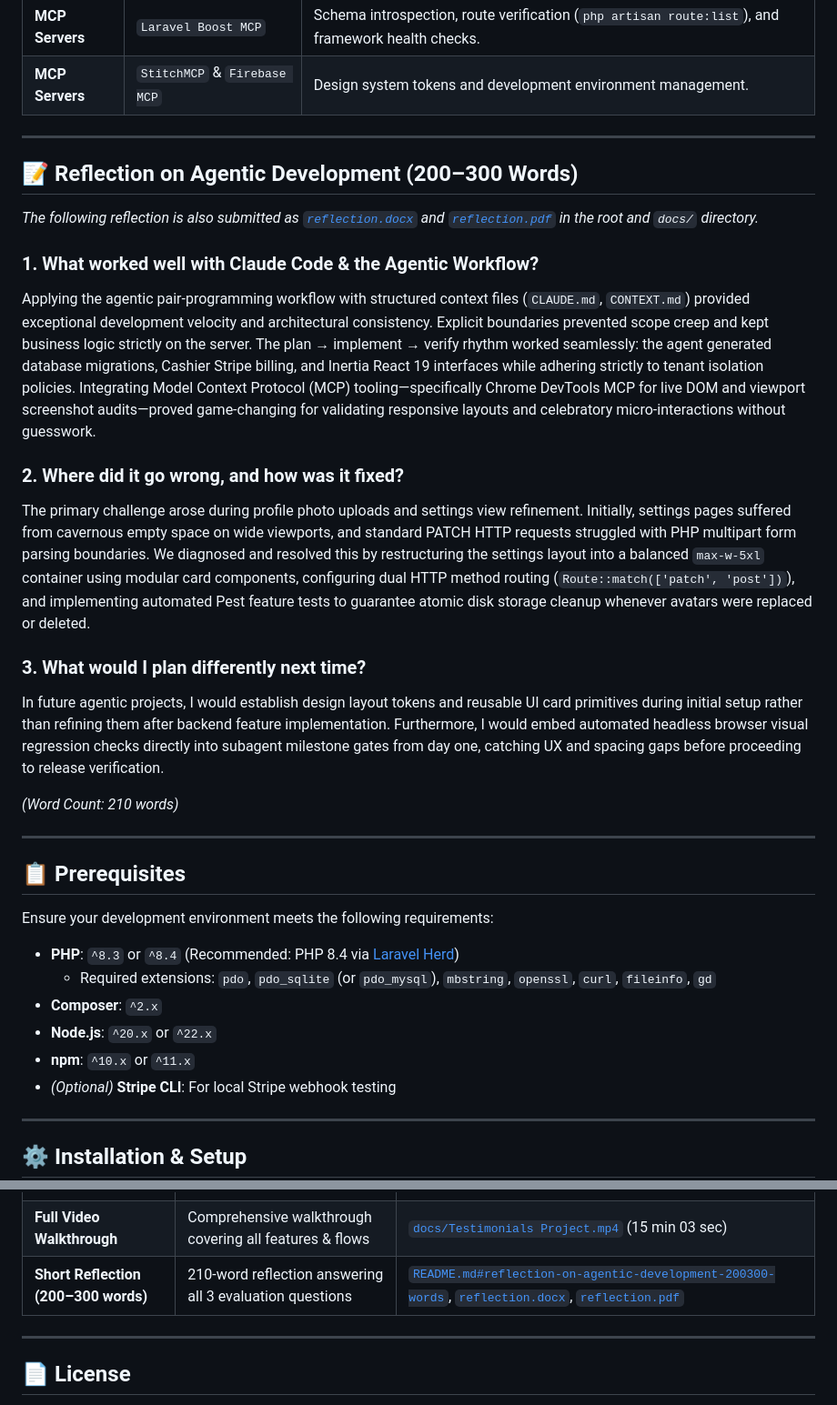
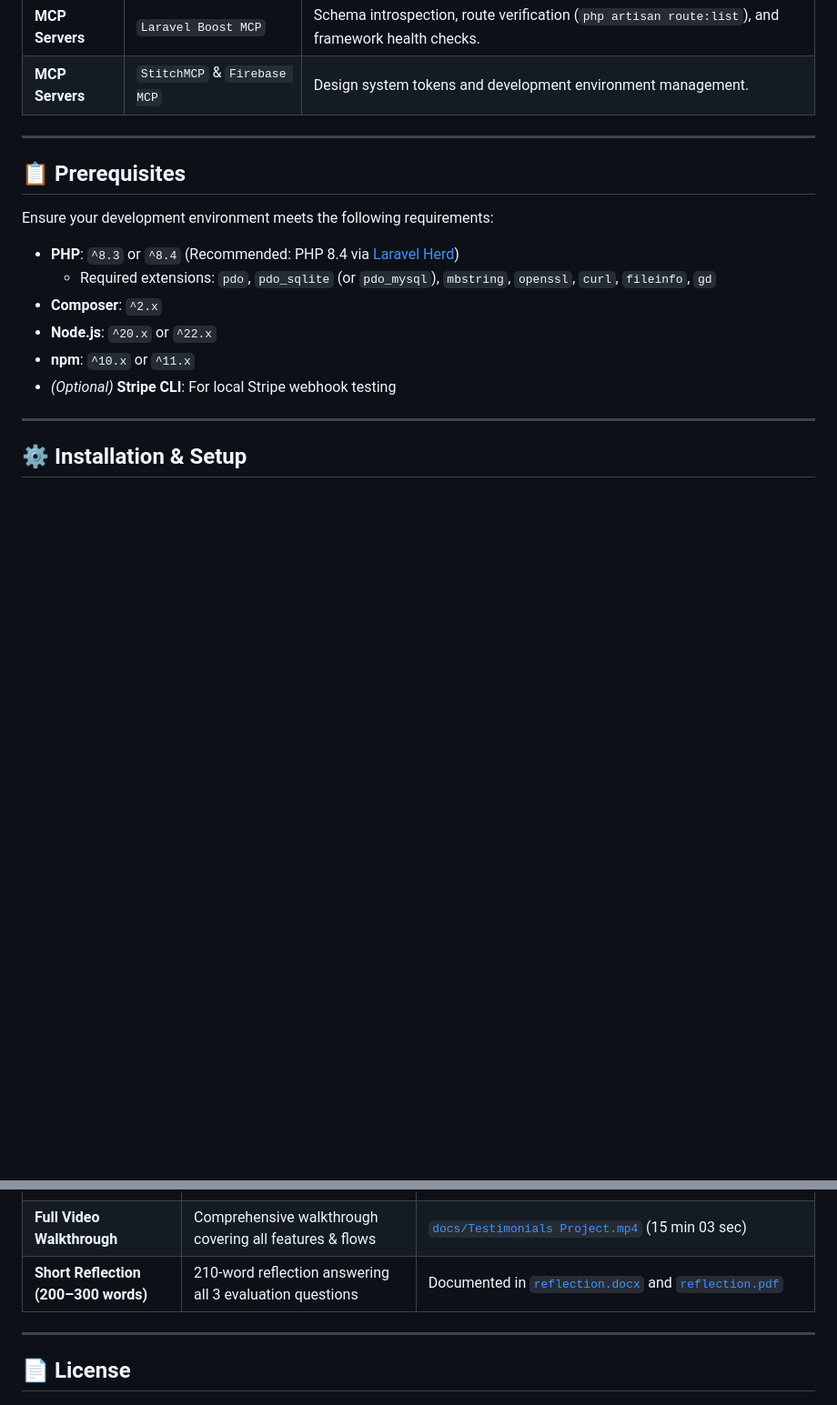
Before and after one commit to Enjamam/Testimonials, a Markdown page: README.md, 2 parts joined by grey strips. Shown at 91% size. GitHub-like rendering; blank space fills up the shorter version.

```diff
--- a/README.md
+++ b/README.md
@@ -101,23 +181,6 @@ Our agentic engineering workflow combined specialized subagents, domain skills,
 | **MCP Servers** | `chrome-devtools-mcp` | Interactive DOM inspection, computed style analysis (color-scheme, transparency), and click/navigation automation. |
 | **MCP Servers** | `Laravel Boost MCP` | Schema introspection, route verification (`php artisan route:list`), and framework health checks. |
 | **MCP Servers** | `StitchMCP` & `Firebase MCP` | Design system tokens and development environment management. |
-
----
-
-## 📝 Reflection on Agentic Development (200–300 Words)
-
-*The following reflection is also submitted as [`reflection.docx`](reflection.docx) and [`reflection.pdf`](reflection.pdf) in the root and `docs/` directory.*
-
-### 1. What worked well with Claude Code & the Agentic Workflow?
-Applying the agentic pair-programming workflow with structured context files (`CLAUDE.md`, `CONTEXT.md`) provided exceptional development velocity and architectural consistency. Explicit boundaries prevented scope creep and kept business logic strictly on the server. The plan → implement → verify rhythm worked seamlessly: the agent generated database migrations, Cashier Stripe billing, and Inertia React 19 interfaces while adhering strictly to tenant isolation policies. Integrating Model Context Protocol (MCP) tooling—specifically Chrome DevTools MCP for live DOM and viewport screenshot audits—proved game-changing for validating responsive layouts and celebratory micro-interactions without guesswork.
-
-### 2. Where did it go wrong, and how was it fixed?
-The primary challenge arose during profile photo uploads and settings view refinement. Initially, settings pages suffered from cavernous empty space on wide viewports, and standard PATCH HTTP requests struggled with PHP multipart form parsing boundaries. We diagnosed and resolved this by restructuring the settings layout into a balanced `max-w-5xl` container using modular card components, configuring dual HTTP method routing (`Route::match(['patch', 'post'])`), and implementing automated Pest feature tests to guarantee atomic disk storage cleanup whenever avatars were replaced or deleted.
-
-### 3. What would I plan differently next time?
-In future agentic projects, I would establish design layout tokens and reusable UI card primitives during initial setup rather than refining them after backend feature implementation. Furthermore, I would embed automated headless browser visual regression checks directly into subagent milestone gates from day one, catching UX and spacing gaps before proceeding to release verification.
-
-*(Word Count: 210 words)*
 
 ---
 
@@ -393,7 +456,7 @@ php artisan wayfinder:generate
 | **Agentic AI Tooling** | Matrix of subagents, skills, hooks, and MCP servers used | [`README.md#agentic-ai-tooling-architecture--usage`](#agentic-ai-tooling-architecture--usage) & [`docs/AGENTIC_WORKFLOW.md`](docs/AGENTIC_WORKFLOW.md) |
 | **Screen Recording (2–5 min)**| Short video walkthrough showing the working application | [`docs/Testimonials Project-Short.webm`](docs/Testimonials%20Project-Short.webm) (5 min 03 sec) |
 | **Full Video Walkthrough** | Comprehensive walkthrough covering all features & flows | [`docs/Testimonials Project.mp4`](docs/Testimonials%20Project.mp4) (15 min 03 sec) |
-| **Short Reflection (200–300 words)** | 210-word reflection answering all 3 evaluation questions | [`README.md#reflection-on-agentic-development-200300-words`](#reflection-on-agentic-development-200300-words), [`reflection.docx`](reflection.docx), [`reflection.pdf`](reflection.pdf) |
+| **Short Reflection (200–300 words)** | 210-word reflection answering all 3 evaluation questions | Documented in [`reflection.docx`](reflection.docx) and [`reflection.pdf`](reflection.pdf) |
 
 ---
 
```
Also changed, not shown: other parts of README.md (+81 -1 lines).
